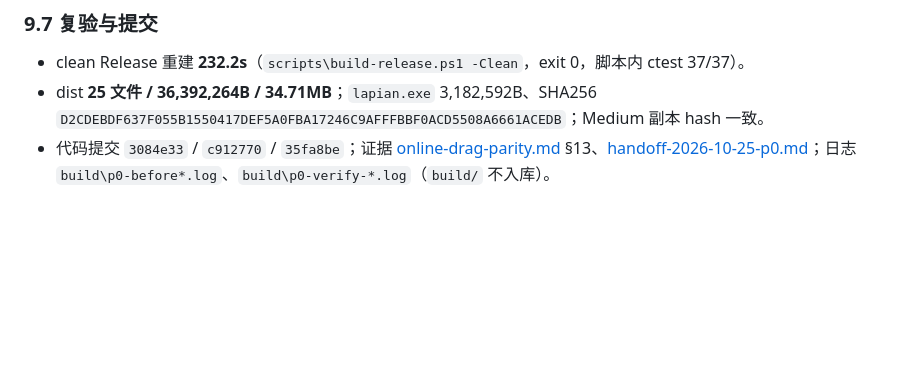
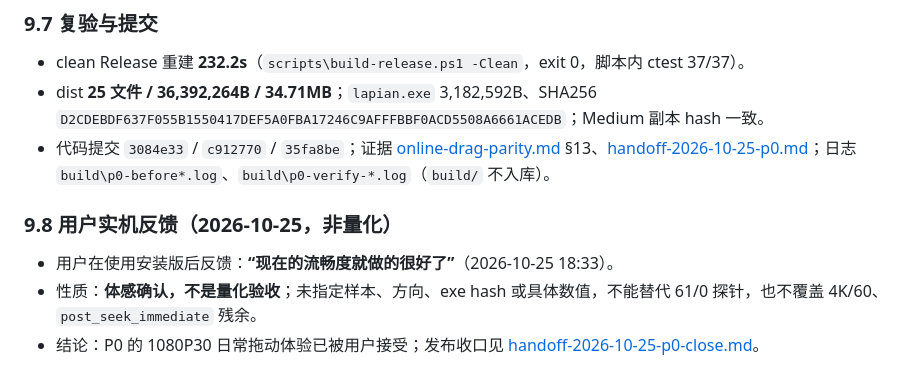
Before and after one commit to HappinessJo/lapian-player, a Markdown page: docs/tasks-online-parity-fix.md, the part around the change. GitHub-like rendering; blank space fills up the shorter version.

Commit message:
docs: record P0 user confirmation and closure handoff

```diff
--- a/docs/tasks-online-parity-fix.md
+++ b/docs/tasks-online-parity-fix.md
@@ -421,3 +421,9 @@ C 的 70% 门槛：正向 ≥40.97（在线 56.21，**96.0%**）、反向 ≥39.
 - clean Release 重建 **232.2s**（`scripts\build-release.ps1 -Clean`，exit 0，脚本内 ctest 37/37）。
 - dist **25 文件 / 36,392,264B / 34.71MB**；`lapian.exe` 3,182,592B、SHA256 `D2CDEBDF637F055B1550417DEF5A0FBA17246C9AFFFBBF0ACD5508A6661ACEDB`；Medium 副本 hash 一致。
 - 代码提交 `3084e33` / `c912770` / `35fa8be`；证据 [online-drag-parity.md](perf/online-drag-parity.md) §13、[handoff-2026-10-25-p0.md](handoff-2026-10-25-p0.md)；日志 `build\p0-before*.log`、`build\p0-verify-*.log`（`build/` 不入库）。
+
+### 9.8 用户实机反馈（2026-10-25，非量化）
+
+- 用户在使用安装版后反馈：**“现在的流畅度就做的很好了”**（2026-10-25 18:33）。
+- 性质：**体感确认，不是量化验收**；未指定样本、方向、exe hash 或具体数值，不能替代 61/0 探针，也不覆盖 4K/60、`post_seek_immediate` 残余。
+- 结论：P0 的 1080P30 日常拖动体验已被用户接受；发布收口见 [handoff-2026-10-25-p0-close.md](handoff-2026-10-25-p0-close.md)。
```
Also changed, not shown: docs/handoff-2026-10-25-p0-close.md (added, +166 -0 lines), docs/handoff-2026-10-25-p0.md (+7 -0 lines).
